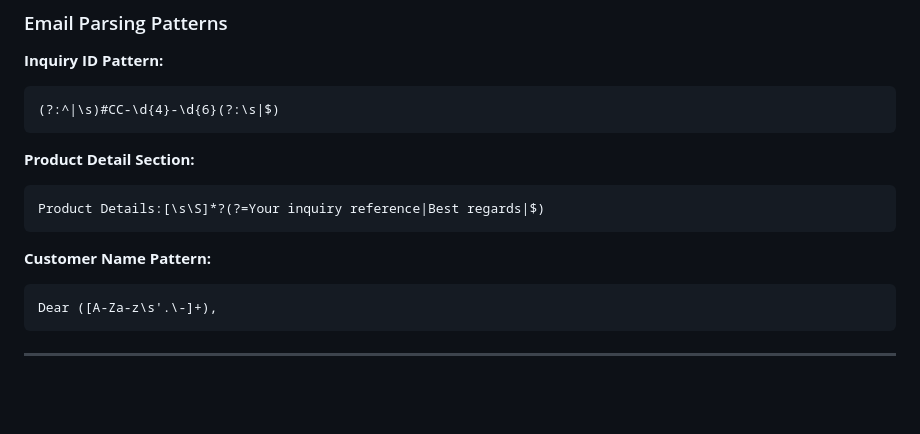
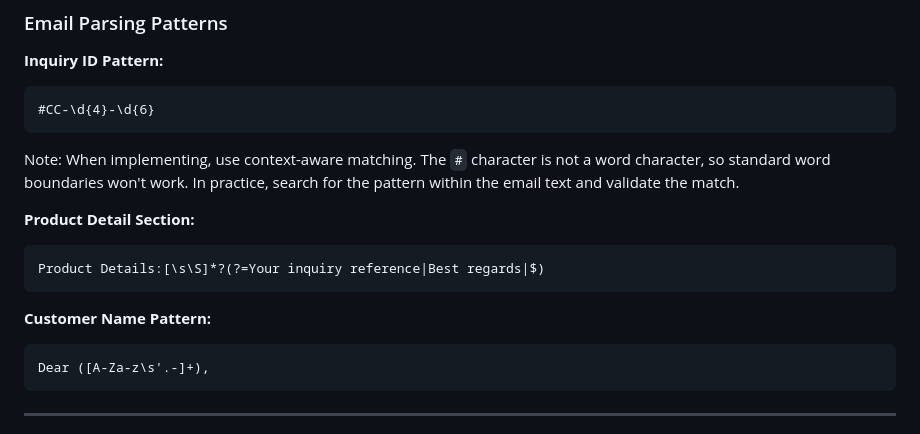
Before and after one commit to beefficient/My-Shirt-Homepage, a Markdown page: docs/companycasuals-integration.md, the part around the change. GitHub-like rendering; blank space fills up the shorter version.

Commit message:
Simplify regex patterns and add implementation notes
Co-authored-by: beefficient <245280547+beefficient@users.noreply.github.com>

````diff
--- a/docs/companycasuals-integration.md
+++ b/docs/companycasuals-integration.md
@@ -427,8 +427,9 @@ www.companycasuals.com
 
 **Inquiry ID Pattern:**
 ```regex
-(?:^|\s)#CC-\d{4}-\d{6}(?:\s|$)
+#CC-\d{4}-\d{6}
 ```
+Note: When implementing, use context-aware matching. The `#` character is not a word character, so standard word boundaries won't work. In practice, search for the pattern within the email text and validate the match.
 
 **Product Detail Section:**
 ```regex
@@ -437,7 +438,7 @@ Product Details:[\s\S]*?(?=Your inquiry reference|Best regards|$)
 
 **Customer Name Pattern:**
 ```regex
-Dear ([A-Za-z\s'.\-]+),
+Dear ([A-Za-z\s'.-]+),
 ```
 
 ---
````
